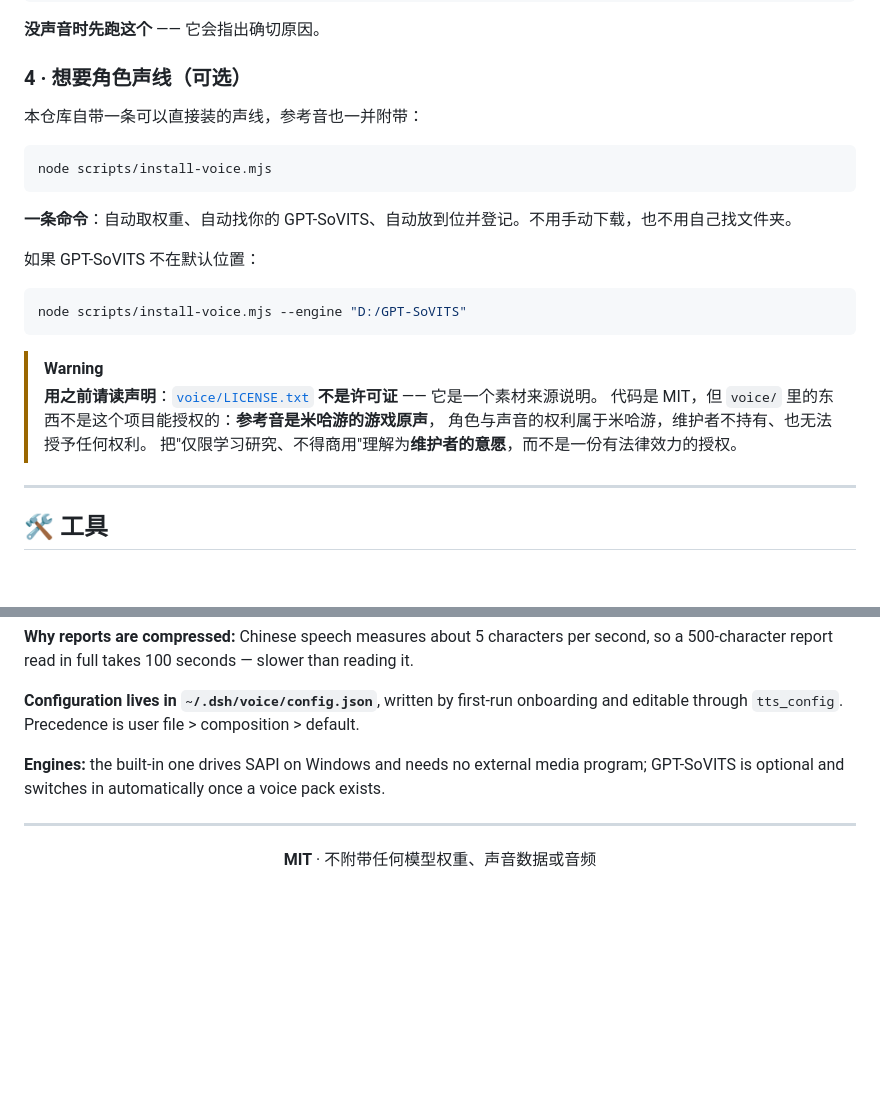
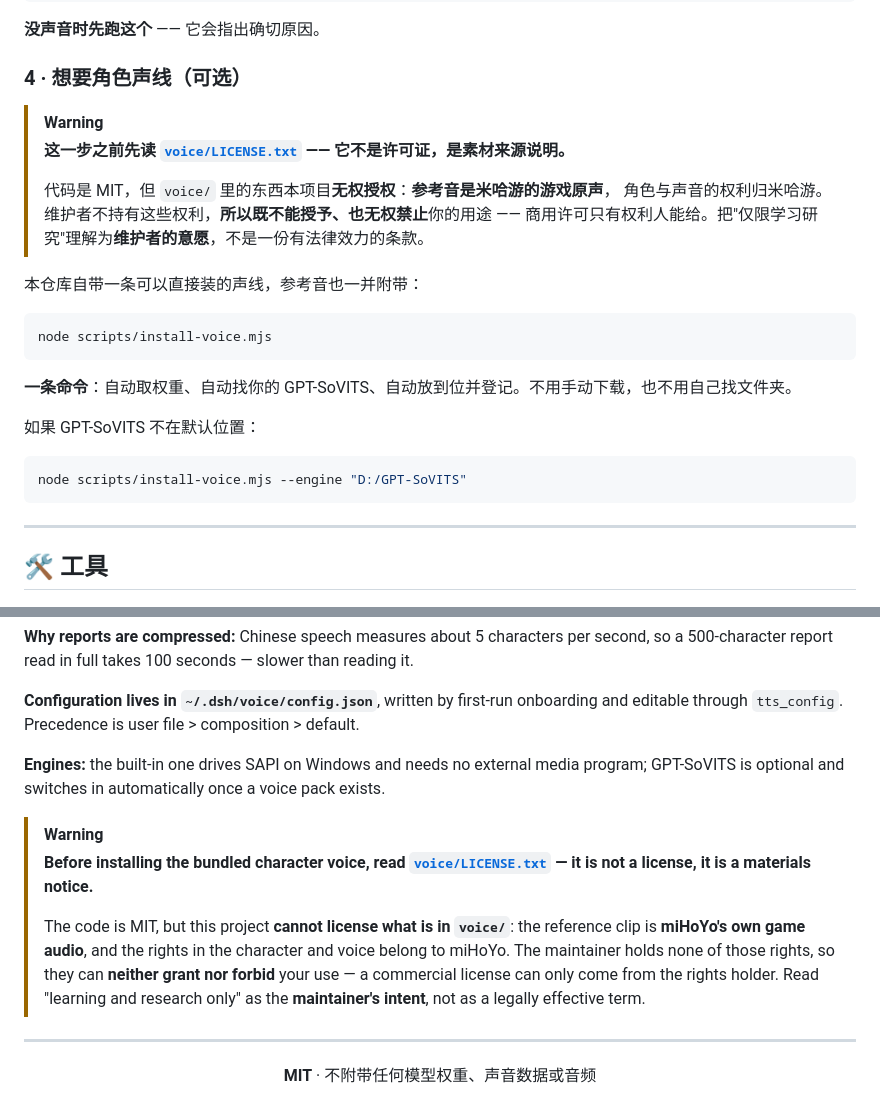
Before and after one commit to fangqian616/dsh-say, a Markdown page: README.md, 2 parts joined by grey strips. GitHub-like rendering; blank space fills up the shorter version.

````diff
--- a/README.md
+++ b/README.md
@@ -105,6 +105,13 @@ voice packs: 0 in ~/.dsh/voice-packs
 
 ### 4 · 想要角色声线（可选）
 
+> [!WARNING]
+> **这一步之前先读 [`voice/LICENSE.txt`](voice/LICENSE.txt) —— 它不是许可证，是素材来源说明。**
+>
+> 代码是 MIT，但 `voice/` 里的东西本项目**无权授权**：**参考音是米哈游的游戏原声**，
+> 角色与声音的权利归米哈游。维护者不持有这些权利，**所以既不能授予、也无权禁止**你的用途 ——
+> 商用许可只有权利人能给。把"仅限学习研究"理解为**维护者的意愿**，不是一份有法律效力的条款。
+
 本仓库自带一条可以直接装的声线，参考音也一并附带：
 
 ```sh
@@ -118,12 +125,6 @@ node scripts/install-voice.mjs
 ```sh
 node scripts/install-voice.mjs --engine "D:/GPT-SoVITS"
 ```
-
-> [!WARNING]
-> **用之前请读声明**：[`voice/LICENSE.txt`](voice/LICENSE.txt) **不是许可证** —— 它是一个素材来源说明。
-> 代码是 MIT，但 `voice/` 里的东西不是这个项目能授权的：**参考音是米哈游的游戏原声**，
-> 角色与声音的权利属于米哈游，维护者不持有、也无法授予任何权利。
-> 把"仅限学习研究、不得商用"理解为**维护者的意愿**，而不是一份有法律效力的授权。
 
 ---
 
@@ -278,6 +279,11 @@ Restart the profile, then ask the agent to *"say hello out loud"*. The command i
 
 **Engines:** the built-in one drives SAPI on Windows and needs no external media program; GPT-SoVITS is optional and switches in automatically once a voice pack exists.
 
+> [!WARNING]
+> **Before installing the bundled character voice, read [`voice/LICENSE.txt`](voice/LICENSE.txt) — it is not a license, it is a materials notice.**
+>
+> The code is MIT, but this project **cannot license what is in `voice/`**: the reference clip is **miHoYo's own game audio**, and the rights in the character and voice belong to miHoYo. The maintainer holds none of those rights, so they can **neither grant nor forbid** your use — a commercial license can only come from the rights holder. Read "learning and research only" as the **maintainer's intent**, not as a legally effective term.
+
 ---
 
 <div align="center">
````
Also changed, not shown: voice/README.md (+5 -5 lines).
